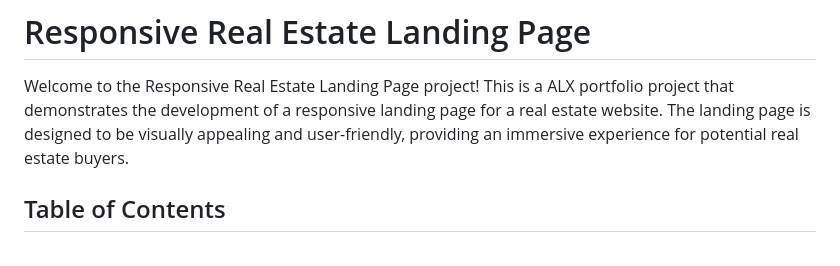
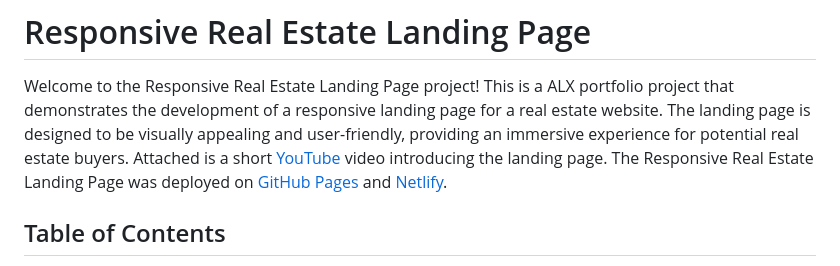
Before and after one commit to Dchedos/responsive-real-estate-landing-page, a Markdown page: README.md, the part around the change. Rendered like a GitHub page.

```diff
--- a/README.md
+++ b/README.md
@@ -1,5 +1,6 @@
 # Responsive Real Estate Landing Page
 Welcome to the Responsive Real Estate Landing Page project! This is a ALX portfolio project that demonstrates the development of a responsive landing page for a real estate website. The landing page is designed to be visually appealing and user-friendly, providing an immersive experience for potential real estate buyers.
+Attached is a short [YouTube](https://youtu.be/QDFeEoPWbxE) video introducing the landing page. The Responsive Real Estate Landing Page was deployed on [GitHub Pages](https://dchedos.github.io/responsive-real-estate-landing-page/) and [Netlify](https://dchedos-real-estate-landing-page.netlify.app/).
 
 ## Table of Contents
 * [Features](#features)
```
